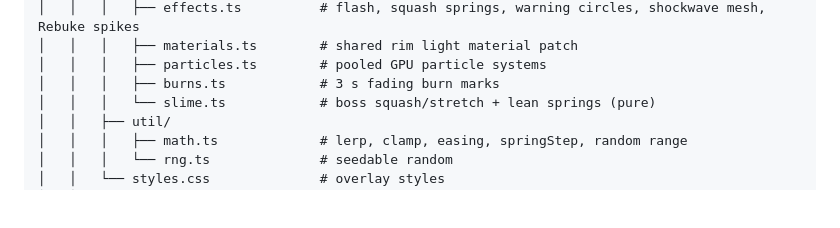
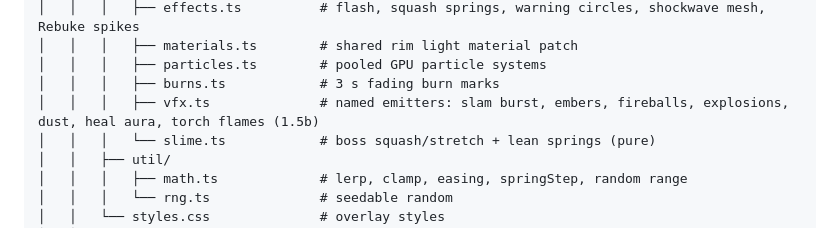
Before and after one commit to CMjunsiengkong/eldenCube, a Markdown page: .kiro/steering/structure.md, the part around the change. Rendered like a GitHub page; blank space fills up the shorter version.

```diff
--- a/.kiro/steering/structure.md
+++ b/.kiro/steering/structure.md
@@ -54,6 +54,7 @@ eldenCube/
 │   │   │   ├── materials.ts        # shared rim light material patch
 │   │   │   ├── particles.ts        # pooled GPU particle systems
 │   │   │   ├── burns.ts            # 3 s fading burn marks
+│   │   │   ├── vfx.ts              # named emitters: slam burst, embers, fireballs, explosions, dust, heal aura, torch flames (1.5b)
 │   │   │   └── slime.ts            # boss squash/stretch + lean springs (pure)
 │   │   ├── util/
 │   │   │   ├── math.ts             # lerp, clamp, easing, springStep, random range
```
Also changed, not shown: ARCHITECTURE.md (+1 -0 lines), GAME_DESIGN.md (+1 -1 lines).
